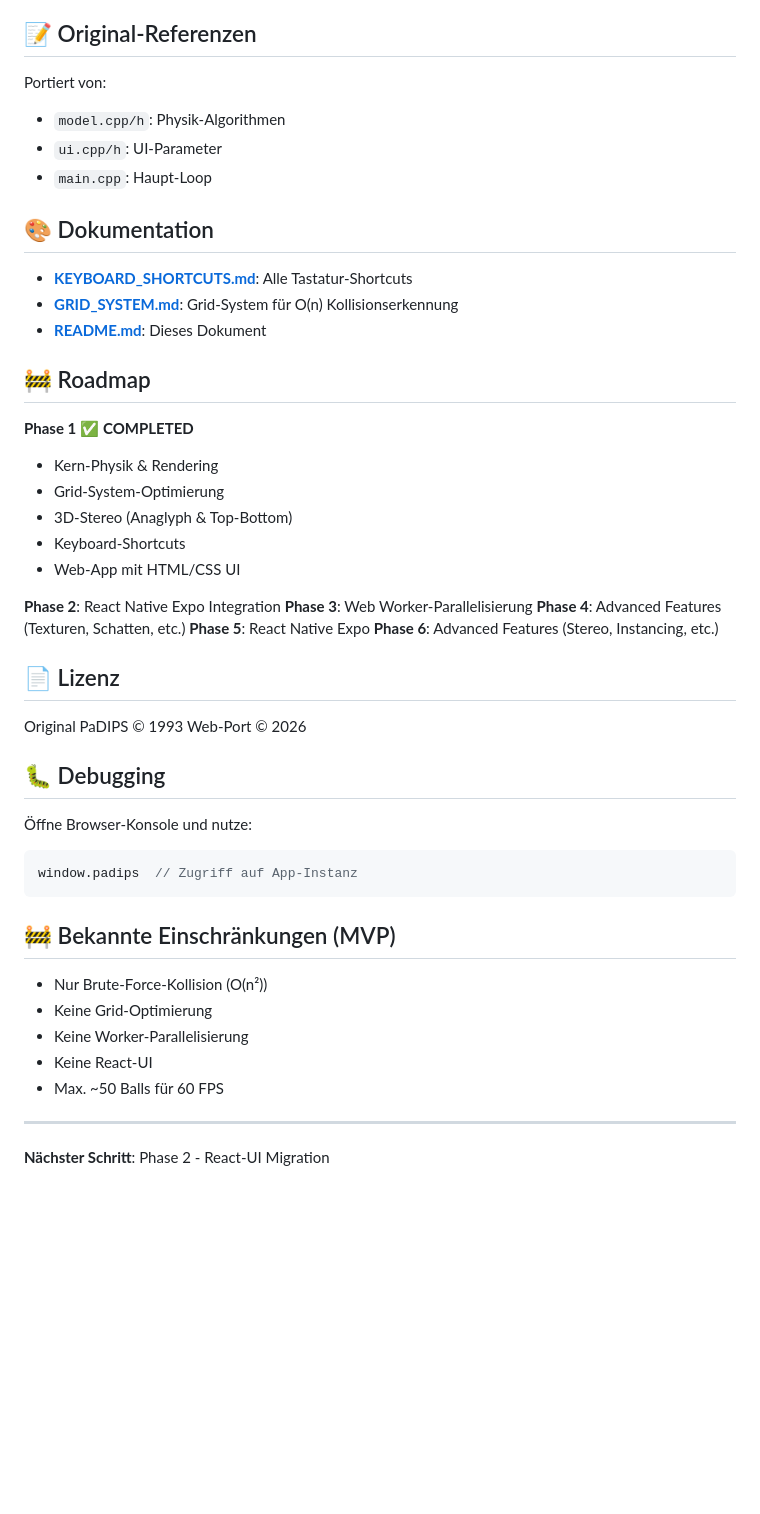
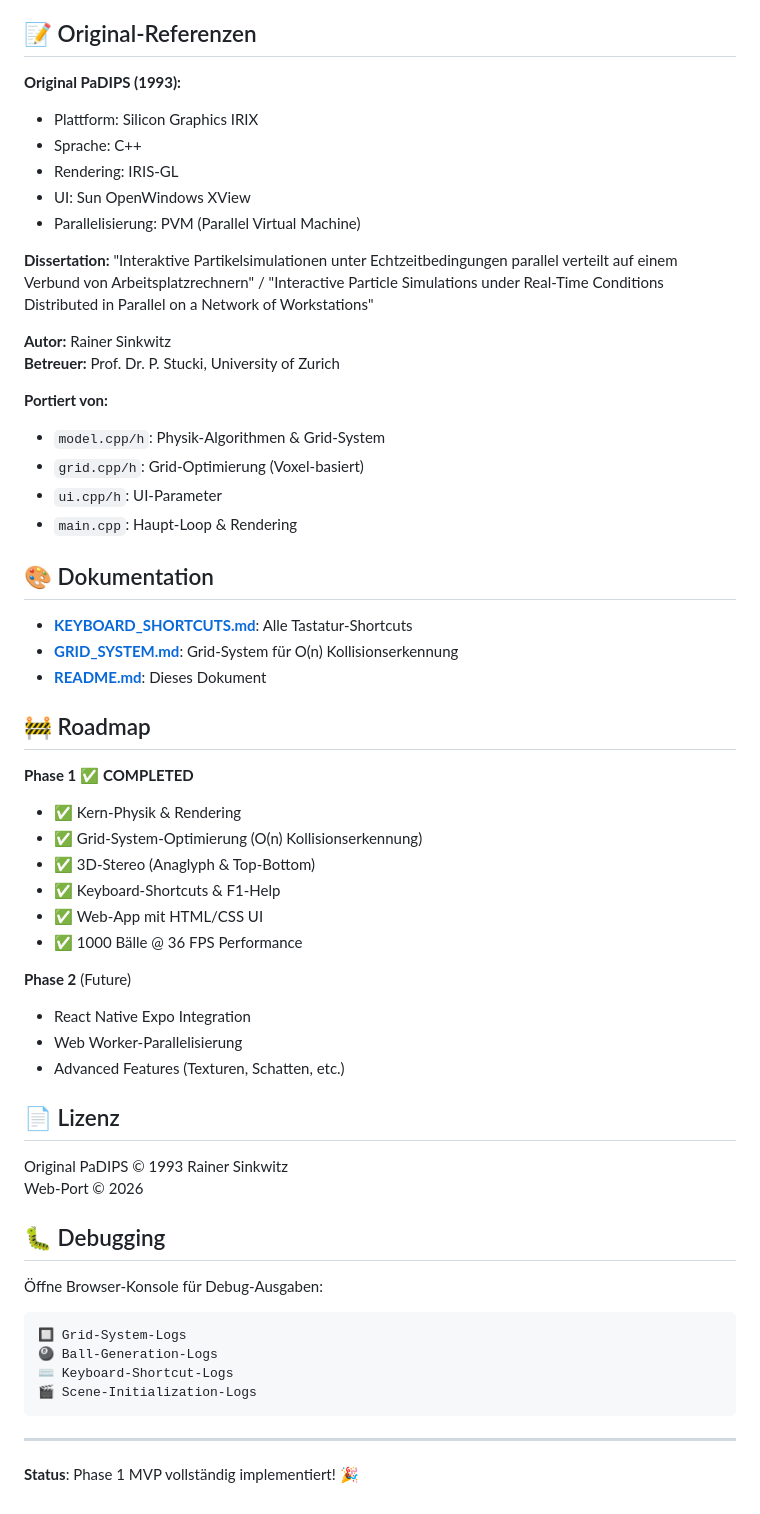
Before and after one commit to rsinkwitz/partsim, a Markdown page: padips-web/README.md, the part around one of its changes. Rendered like a GitHub page; blank space fills up the shorter version.

Commit message:
update README with performance metrics and grid system details; enhance control instructions and documentation

````diff
--- a/padips-web/README.md
+++ b/padips-web/README.md
@@ -94,10 +138,25 @@ src/
 
 ## 📝 Original-Referenzen
 
-Portiert von:
-- `model.cpp/h`: Physik-Algorithmen
+**Original PaDIPS (1993):**
+- Plattform: Silicon Graphics IRIX
+- Sprache: C++
+- Rendering: IRIS-GL
+- UI: Sun OpenWindows XView
+- Parallelisierung: PVM (Parallel Virtual Machine)
+
+**Dissertation:**
+"Interaktive Partikelsimulationen unter Echtzeitbedingungen parallel verteilt auf einem Verbund von Arbeitsplatzrechnern"
+/ "Interactive Particle Simulations under Real-Time Conditions Distributed in Parallel on a Network of Workstations"
+
+**Autor:** Rainer Sinkwitz
+**Betreuer:** Prof. Dr. P. Stucki, University of Zurich
+
+**Portiert von:**
+- `model.cpp/h`: Physik-Algorithmen & Grid-System
+- `grid.cpp/h`: Grid-Optimierung (Voxel-basiert)
 - `ui.cpp/h`: UI-Parameter
-- `main.cpp`: Haupt-Loop
+- `main.cpp`: Haupt-Loop & Rendering
 
 ## 🎨 Dokumentation
 
@@ -108,38 +167,33 @@ Portiert von:
 ## 🚧 Roadmap
 
 **Phase 1** ✅ **COMPLETED**
-- Kern-Physik & Rendering
-- Grid-System-Optimierung
-- 3D-Stereo (Anaglyph & Top-Bottom)
-- Keyboard-Shortcuts
-- Web-App mit HTML/CSS UI
+- ✅ Kern-Physik & Rendering
+- ✅ Grid-System-Optimierung (O(n) Kollisionserkennung)
+- ✅ 3D-Stereo (Anaglyph & Top-Bottom)
+- ✅ Keyboard-Shortcuts & F1-Help
+- ✅ Web-App mit HTML/CSS UI
+- ✅ 1000 Bälle @ 36 FPS Performance
 
-**Phase 2**: React Native Expo Integration
-**Phase 3**: Web Worker-Parallelisierung
-**Phase 4**: Advanced Features (Texturen, Schatten, etc.)
-**Phase 5**: React Native Expo
-**Phase 6**: Advanced Features (Stereo, Instancing, etc.)
+**Phase 2** (Future)
+- React Native Expo Integration
+- Web Worker-Parallelisierung
+- Advanced Features (Texturen, Schatten, etc.)
 
 ## 📄 Lizenz
 
-Original PaDIPS © 1993
+Original PaDIPS © 1993 Rainer Sinkwitz
 Web-Port © 2026
 
 ## 🐛 Debugging
 
-Öffne Browser-Konsole und nutze:
-```javascript
-window.padips  // Zugriff auf App-Instanz
+Öffne Browser-Konsole für Debug-Ausgaben:
 ```
-
-## 🚧 Bekannte Einschränkungen (MVP)
-
-- Nur Brute-Force-Kollision (O(n²))
-- Keine Grid-Optimierung
-- Keine Worker-Parallelisierung
-- Keine React-UI
-- Max. ~50 Balls für 60 FPS
+🔲 Grid-System-Logs
+🎱 Ball-Generation-Logs
+⌨️ Keyboard-Shortcut-Logs
+🎬 Scene-Initialization-Logs
+```
 
 ---
 
-**Nächster Schritt**: Phase 2 - React-UI Migration
+**Status**: Phase 1 MVP vollständig implementiert! 🎉
````
Also changed, not shown: other parts of padips-web/README.md (+52 -8 lines).
